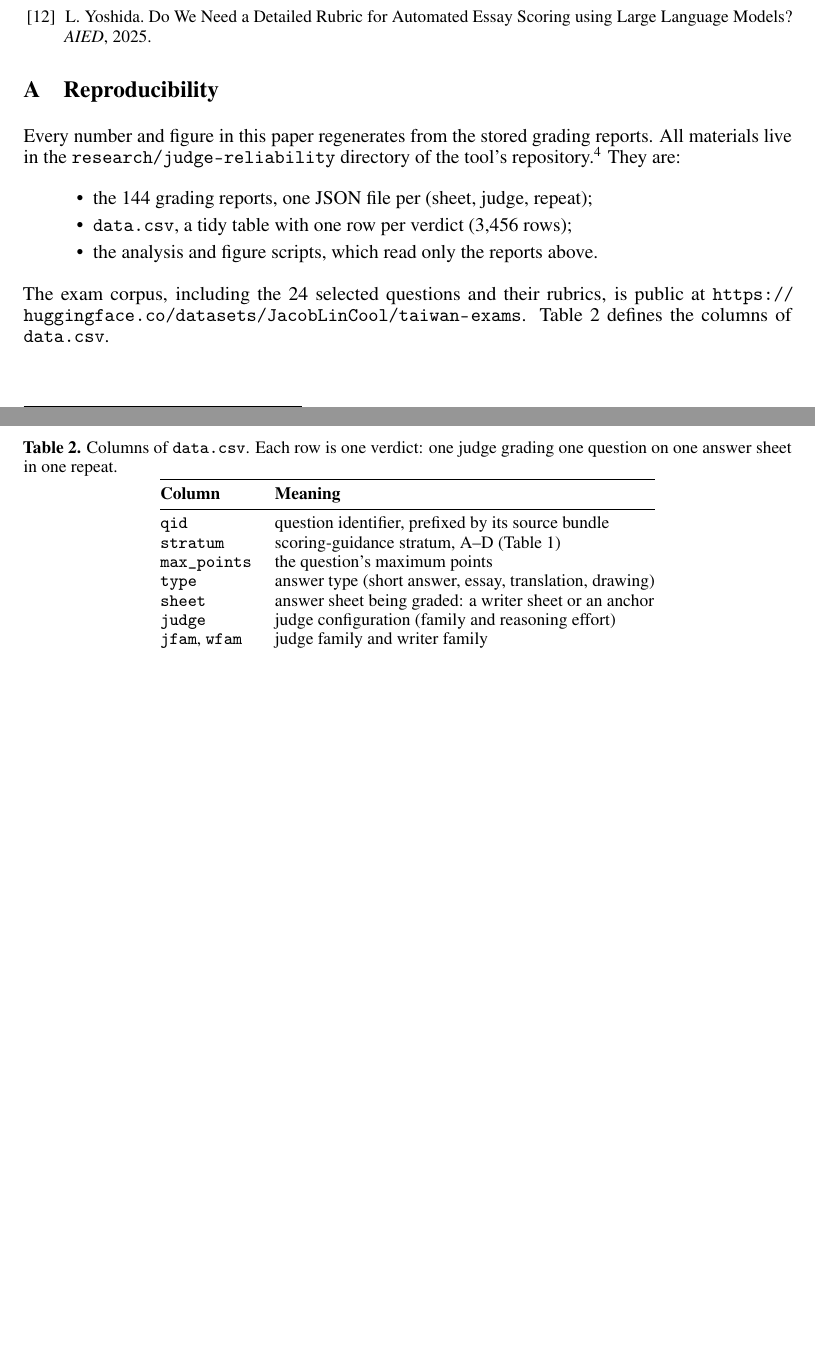
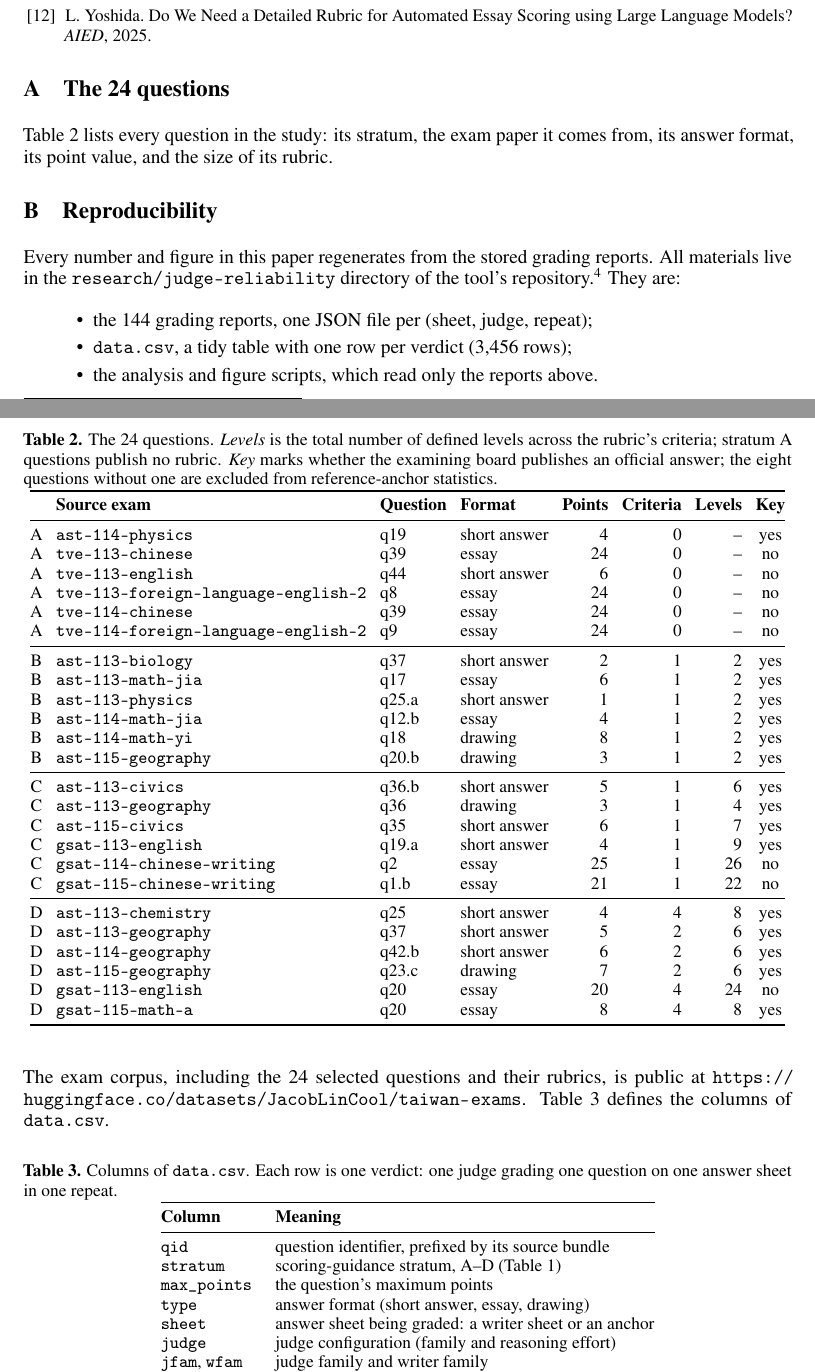
Before and after one commit to JacobLinCool/any-to-bench, a LaTeX paper (research/judge-reliability/report/paper.tex): two parts of pages 9 and 10 of 10, joined at a grey line, cut so that both start at the same text, the shorter picture padded with empty space. Compiled offline with pdfLaTeX.

Commit message:
research: spell out question diversity; per-question appendix table
Section 3.1 now states the exact spread of the 24 questions (21 exam
papers, three series and years, eight subjects, three answer formats,
rubric sizes from one two-level criterion to 26 levels), and a new
appendix table lists every question with its stratum, source, format,
points, and rubric size.

Claude-Session: https://claude.ai/code/session_01NtJdMG4Jp6iEg3KbvbL1tF

```diff
--- a/research/judge-reliability/report/paper.tex
+++ b/research/judge-reliability/report/paper.tex
@@ -571,6 +576,58 @@ Language Models? \emph{AIED}, 2025.
 
 \appendix
 
+\section{The 24 questions}
+\label{app:questions}
+
+Table~\ref{tab:questions} lists every question in the study: its stratum, the
+exam paper it comes from, its answer format, its point value, and the size of
+its rubric.
+
+\begin{table}[!ht]
+\centering\footnotesize
+\caption{The 24 questions. \emph{Levels} is the total number of defined
+levels across the rubric's criteria; stratum~A questions publish no rubric.
+\emph{Key} marks whether the examining board publishes an official answer;
+the eight questions without one are excluded from reference-anchor
+statistics.}
+\label{tab:questions}
+\setlength{\tabcolsep}{3.5pt}
+\begin{tabular}{@{}clllrrrc@{}}
+\toprule
+& \textbf{Source exam} & \textbf{Question} & \textbf{Format}
+& \textbf{Points} & \textbf{Criteria} & \textbf{Levels} & \textbf{Key} \\
+\midrule
+A & \texttt{ast-114-physics} & q19 & short answer & 4 & 0 & -- & yes \\
+A & \texttt{tve-113-chinese} & q39 & essay & 24 & 0 & -- & no \\
+A & \texttt{tve-113-english} & q44 & short answer & 6 & 0 & -- & no \\
+A & \texttt{tve-113-foreign-language-english-2} & q8 & essay & 24 & 0 & -- & no \\
+A & \texttt{tve-114-chinese} & q39 & essay & 24 & 0 & -- & no \\
+A & \texttt{tve-114-foreign-language-english-2} & q9 & essay & 24 & 0 & -- & no \\
+\midrule
+B & \texttt{ast-113-biology} & q37 & short answer & 2 & 1 & 2 & yes \\
+B & \texttt{ast-113-math-jia} & q17 & essay & 6 & 1 & 2 & yes \\
+B & \texttt{ast-113-physics} & q25.a & short answer & 1 & 1 & 2 & yes \\
+B & \texttt{ast-114-math-jia} & q12.b & essay & 4 & 1 & 2 & yes \\
+B & \texttt{ast-114-math-yi} & q18 & drawing & 8 & 1 & 2 & yes \\
+B & \texttt{ast-115-geography} & q20.b & drawing & 3 & 1 & 2 & yes \\
+\midrule
+C & \texttt{ast-113-civics} & q36.b & short answer & 5 & 1 & 6 & yes \\
+C & \texttt{ast-113-geography} & q36 & drawing & 3 & 1 & 4 & yes \\
+C & \texttt{ast-115-civics} & q35 & short answer & 6 & 1 & 7 & yes \\
+C & \texttt{gsat-113-english} & q19.a & short answer & 4 & 1 & 9 & yes \\
+C & \texttt{gsat-114-chinese-writing} & q2 & essay & 25 & 1 & 26 & no \\
+C & \texttt{gsat-115-chinese-writing} & q1.b & essay & 21 & 1 & 22 & no \\
+\midrule
+D & \texttt{ast-113-chemistry} & q25 & short answer & 4 & 4 & 8 & yes \\
+D & \texttt{ast-113-geography} & q37 & short answer & 5 & 2 & 6 & yes \\
+D & \texttt{ast-114-geography} & q42.b & short answer & 6 & 2 & 6 & yes \\
+D & \texttt{ast-115-geography} & q23.c & drawing & 7 & 2 & 6 & yes \\
+D & \texttt{gsat-113-english} & q20 & essay & 20 & 4 & 24 & no \\
+D & \texttt{gsat-115-math-a} & q20 & essay & 8 & 4 & 8 & yes \\
+\bottomrule
+\end{tabular}
+\end{table}
+
 \section{Reproducibility}
 \label{app:repro}
 
@@ -602,7 +659,7 @@ grading one question on one answer sheet in one repeat.}
 \texttt{qid} & question identifier, prefixed by its source bundle \\
 \texttt{stratum} & scoring-guidance stratum, A--D (Table~\ref{tab:strata}) \\
 \texttt{max\_points} & the question's maximum points \\
-\texttt{type} & answer type (short answer, essay, translation, drawing) \\
+\texttt{type} & answer format (short answer, essay, drawing) \\
 \texttt{sheet} & answer sheet being graded: a writer sheet or an anchor \\
 \texttt{judge} & judge configuration (family and reasoning effort) \\
 \texttt{jfam}, \texttt{wfam} & judge family and writer family \\
```
Also changed, not shown: research/judge-reliability/report/paper.tex (9 more changed lines).
